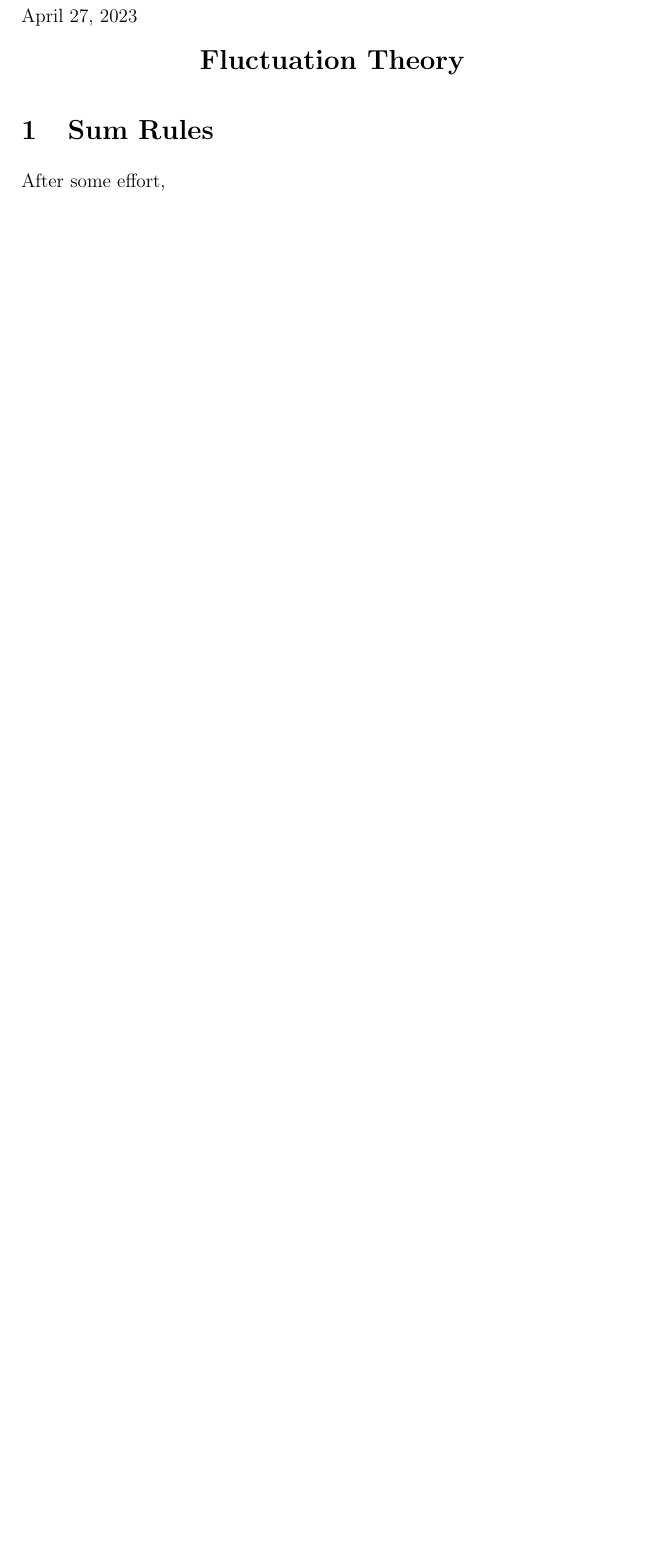
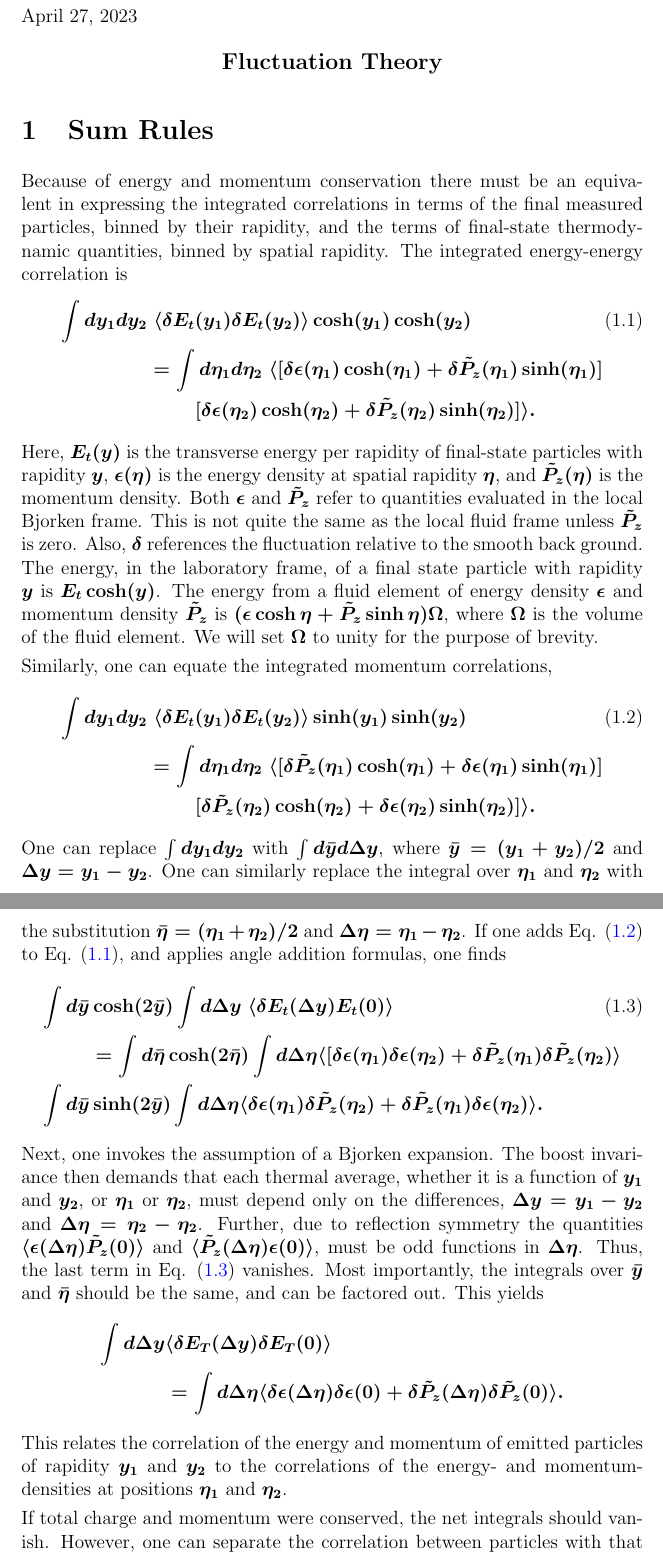
Before and after one commit to scottedwardpratt/ERhoSampler, a LaTeX document (doc/theory.tex): part of page 1 of 2 before the commit and two parts of pages 1 and 2 of 4 after it, the two joined at a grey line, cut so that both start at the same text, the shorter picture padded with empty space. Compiled offline with pdfLaTeX.

Commit message:
yada yada

```diff
--- a/doc/theory.tex
+++ b/doc/theory.tex
@@ -1,6 +1,7 @@
 \documentclass[12pt]{article}
 \usepackage{subfiles}
 \usepackage{graphicx}
+\usepackage{relsize}
 \usepackage[
         pdfencoding=auto,%
         pdfauthor={Scott Pratt},%
@@ -80,9 +81,40 @@ arc=0pt,outer arc=0pt,
 
 \today\\
 
-\centerline{\bf\Large Fluctuation Theory}
+\centerline{\bf \large Fluctuation Theory}
 %\centerline{Oleh Savchuk and Scott Pratt}
 %\centerline{Michigan State University}
 
 \section{Sum Rules}
-After some effort,
+
+Because of energy and momentum conservation there must be an equivalent in expressing the integrated correlations in terms of the final measured particles, binned by their rapidity, and the terms of final-state thermodynamic quantities, binned by spatial rapidity. The integrated energy-energy correlation is
+\begin{align*}\eqnumber\label{eq:Eequil}
+\int dy_1dy_2&~\langle\delta E_t(y_1)\delta E_t(y_2)\rangle\cosh(y_1)\cosh(y_2)\\
+&=\int d\eta_1d\eta_2~\langle[\delta\epsilon(\eta_1)\cosh(\eta_1)+\delta\tilde{P}_z(\eta_1)\sinh(\eta_1)]\\
+&\hspace*{30pt}[\delta\epsilon(\eta_2)\cosh(\eta_2)+\delta\tilde{P}_z(\eta_2)\sinh(\eta_2)]\rangle.
+\end{align*}
+Here, $E_t(y)$ is the transverse energy per rapidity of final-state particles with rapidity $y$, $\epsilon(\eta)$ is the energy density at spatial rapidity $\eta$, and $\tilde{P}_z(\eta)$ is the momentum density. Both $\epsilon$ and $\tilde{P}_z$ refer to quantities evaluated in the local Bjorken frame. This is not quite the same as the local fluid frame unless $\tilde{P}_z$ is zero. Also, $\delta$ references the fluctuation relative to the smooth back ground. The energy, in the laboratory frame, of a final state particle with rapidity $y$ is $E_t\cosh(y)$. The energy from a fluid element of energy density $\epsilon$ and momentum density $\tilde{P}_z$ is $(\epsilon\cosh\eta+\tilde{P}_z\sinh\eta)\Omega$, where $\Omega$ is the volume of the fluid element. We will set $\Omega$ to unity for the purpose of brevity.
+
+Similarly, one can equate the integrated momentum correlations,
+\begin{align*}\eqnumber\label{eq:Pequil}
+\int dy_1dy_2&~\langle\delta E_t(y_1)\delta E_t(y_2)\rangle\sinh(y_1)\sinh(y_2)\\
+&=\int d\eta_1d\eta_2~\langle[\delta \tilde{P}_z(\eta_1)\cosh(\eta_1)+\delta\epsilon(\eta_1)\sinh(\eta_1)]\\\
+&\hspace*{30pt}[\delta\tilde{P}_z(\eta_2)\cosh(\eta_2)+\delta\epsilon(\eta_2)\sinh(\eta_2)]\rangle.
+\end{align*}
+One can replace $\int dy_1dy_2$ with $\int d\bar{y}d\Delta y$, where $\bar{y}=(y_1+y_2)/2$ and $\Delta y=y_1-y_2$. One can similarly replace the integral over $\eta_1$ and $\eta_2$ with the substitution $\bar{\eta}=(\eta_1+\eta_2)/2$ and $\Delta\eta=\eta_1-\eta_2$. If one adds Eq. (\ref{eq:Pequil}) to Eq. (\ref{eq:Eequil}), and applies angle addition formulas, one finds
+\begin{align*}\eqnumber\label{eq:intermed1}
+\int d\bar{y} &\cosh(2\bar{y})\int d\Delta y~\langle\delta E_t(\Delta y)E_t(0)\rangle\\
+&=\int d\bar{\eta}\cosh(2\bar{\eta})\int d\Delta\eta\langle
+[\delta\epsilon(\eta_1)\delta\epsilon(\eta_2)+\delta\tilde{P}_z(\eta_1)\delta\tilde{P}_z(\eta_2)\rangle\\
+\int d\bar{y} &\sinh(2\bar{y})\int d\Delta\eta
+\langle\delta\epsilon(\eta_1)\delta\tilde{P}_z(\eta_2)+\delta\tilde{P}_z(\eta_1)\delta\epsilon(\eta_2)\rangle.
+\end{align*}
+Next, one invokes the assumption of a Bjorken expansion. The boost invariance then demands that each thermal average, whether it is a function of $y_1$ and $y_2$, or $\eta_1$ or $\eta_2$, must depend only on the differences, $\Delta y=y_1-y_2$ and $\Delta\eta=\eta_2-\eta_2$. Further, due to reflection symmetry the quantities $\langle \epsilon(\Delta\eta)\tilde{P}_z(0)\rangle$ and $\langle \tilde{P}_z(\Delta\eta)\epsilon(0)\rangle$, must be odd functions in $\Delta\eta$. Thus, the last term in Eq. (\ref{eq:intermed1}) vanishes. Most importantly, the integrals over $\bar{y}$ and $\bar{\eta}$ should be the same, and can be factored out. This yields
+\begin{align*}
+\int d\Delta y&\langle \delta E_T(\Delta y)\delta E_T(0)\rangle\\
+&=\int d\Delta\eta\langle \delta\epsilon(\Delta\eta)\delta\epsilon(0)+\delta\tilde{P}_z(\Delta\eta)\delta\tilde{P}_z(0)\rangle.
+\end{align*}
+This relates the correlation of the energy and momentum of emitted particles of rapidity $y_1$ and $y_2$ to the correlations of the energy- and momentum-densities at positions $\eta_1$ and $\eta_2$.
+
+If total charge and momentum were conserved, the net integrals should vanish. However, one can separate the correlation between particles with that of the particles with themselves. Assuming that the emissions are those of an ideal gas, the correlation in energy can be rewritten as
+\begin{align*}\eqnumber
```
Also changed, not shown: doc/theory.pdf, doc/theory.tex (26 more changed lines), 5 other files.
